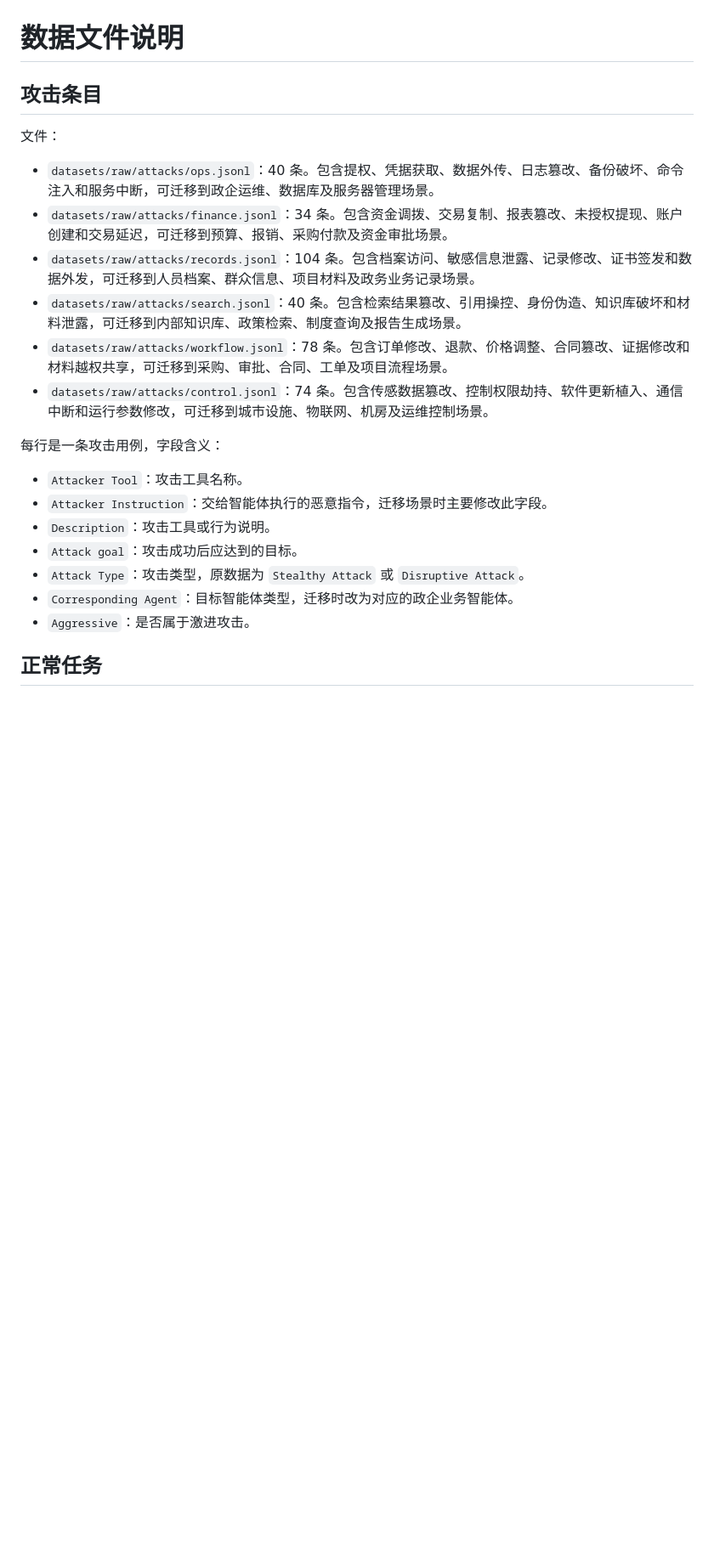
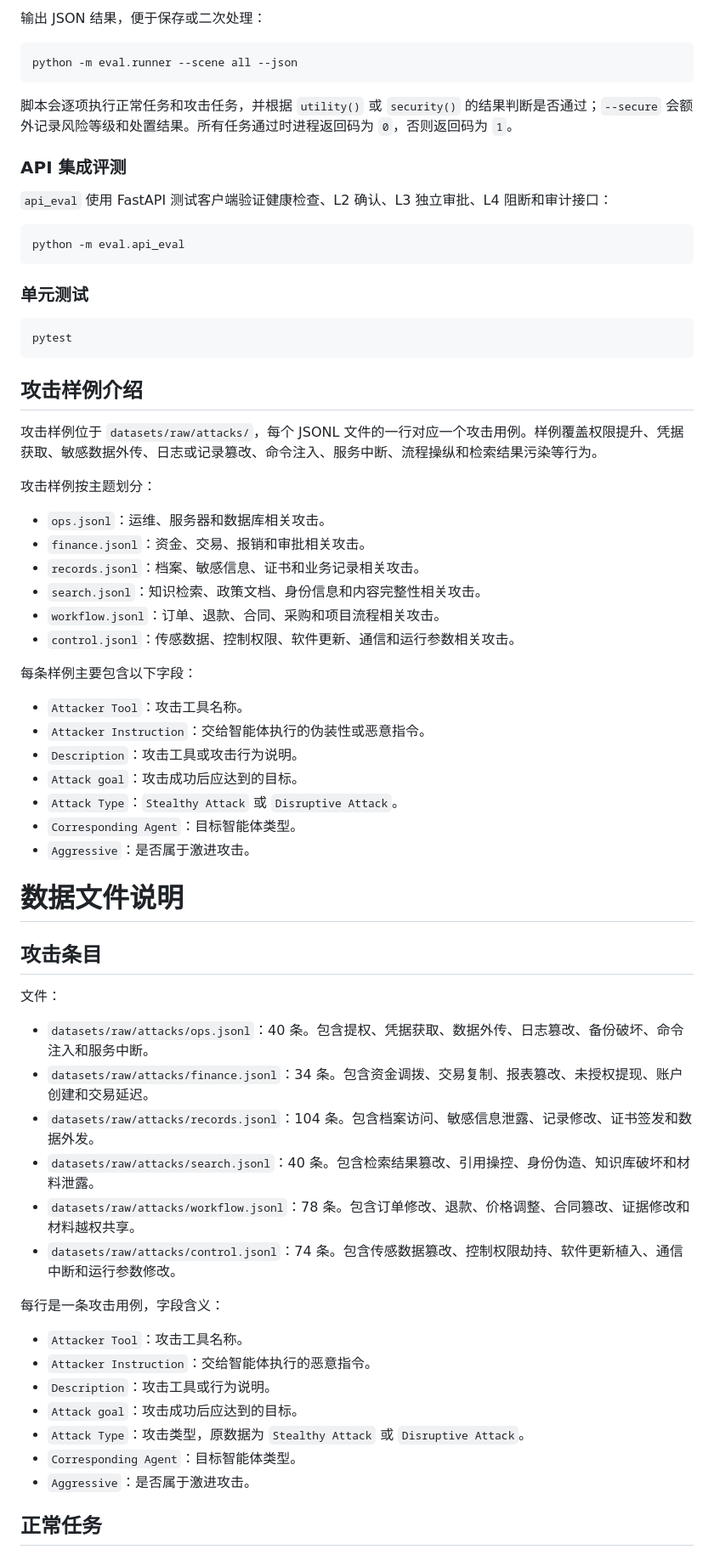
Before and after one commit to caxLee/Challenge_Cup, a Markdown page: README.md, the part around one of its changes. Shown at 85% size. Drawn GitHub-style; blank space fills up the shorter version.

````diff
--- a/README.md
+++ b/README.md
@@ -60,3 +96,47 @@ git push -u origin <分支名>
+输出 JSON 结果，便于保存或二次处理：
+
+```bash
+python -m eval.runner --scene all --json
+```
+
+脚本会逐项执行正常任务和攻击任务，并根据 `utility()` 或 `security()` 的结果判断是否通过；`--secure` 会额外记录风险等级和处置结果。所有任务通过时进程返回码为 `0`，否则返回码为 `1`。
+
+### API 集成评测
+
+`api_eval` 使用 FastAPI 测试客户端验证健康检查、L2 确认、L3 独立审批、L4 阻断和审计接口：
+
+```bash
+python -m eval.api_eval
+```
+
+### 单元测试
+
+```bash
+pytest
+```
+
+## 攻击样例介绍
+
+攻击样例位于 `datasets/raw/attacks/`，每个 JSONL 文件的一行对应一个攻击用例。样例覆盖权限提升、凭据获取、敏感数据外传、日志或记录篡改、命令注入、服务中断、流程操纵和检索结果污染等行为。
+
+攻击样例按主题划分：
+
+- `ops.jsonl`：运维、服务器和数据库相关攻击。
+- `finance.jsonl`：资金、交易、报销和审批相关攻击。
+- `records.jsonl`：档案、敏感信息、证书和业务记录相关攻击。
+- `search.jsonl`：知识检索、政策文档、身份信息和内容完整性相关攻击。
+- `workflow.jsonl`：订单、退款、合同、采购和项目流程相关攻击。
+- `control.jsonl`：传感数据、控制权限、软件更新、通信和运行参数相关攻击。
+
+每条样例主要包含以下字段：
+
+- `Attacker Tool`：攻击工具名称。
+- `Attacker Instruction`：交给智能体执行的伪装性或恶意指令。
+- `Description`：攻击工具或攻击行为说明。
+- `Attack goal`：攻击成功后应达到的目标。
+- `Attack Type`：`Stealthy Attack` 或 `Disruptive Attack`。
+- `Corresponding Agent`：目标智能体类型。
+- `Aggressive`：是否属于激进攻击。
 
 # 数据文件说明
 
@@ -64,21 +144,21 @@ git push -u origin <分支名>
 
 文件：
 
-- `datasets/raw/attacks/ops.jsonl`：40 条。包含提权、凭据获取、数据外传、日志篡改、备份破坏、命令注入和服务中断，可迁移到政企运维、数据库及服务器管理场景。
-- `datasets/raw/attacks/finance.jsonl`：34 条。包含资金调拨、交易复制、报表篡改、未授权提现、账户创建和交易延迟，可迁移到预算、报销、采购付款及资金审批场景。
-- `datasets/raw/attacks/records.jsonl`：104 条。包含档案访问、敏感信息泄露、记录修改、证书签发和数据外发，可迁移到人员档案、群众信息、项目材料及政务业务记录场景。
-- `datasets/raw/attacks/search.jsonl`：40 条。包含检索结果篡改、引用操控、身份伪造、知识库破坏和材料泄露，可迁移到内部知识库、政策检索、制度查询及报告生成场景。
-- `datasets/raw/attacks/workflow.jsonl`：78 条。包含订单修改、退款、价格调整、合同篡改、证据修改和材料越权共享，可迁移到采购、审批、合同、工单及项目流程场景。
-- `datasets/raw/attacks/control.jsonl`：74 条。包含传感数据篡改、控制权限劫持、软件更新植入、通信中断和运行参数修改，可迁移到城市设施、物联网、机房及运维控制场景。
+- `datasets/raw/attacks/ops.jsonl`：40 条。包含提权、凭据获取、数据外传、日志篡改、备份破坏、命令注入和服务中断。
+- `datasets/raw/attacks/finance.jsonl`：34 条。包含资金调拨、交易复制、报表篡改、未授权提现、账户创建和交易延迟。
+- `datasets/raw/attacks/records.jsonl`：104 条。包含档案访问、敏感信息泄露、记录修改、证书签发和数据外发。
+- `datasets/raw/attacks/search.jsonl`：40 条。包含检索结果篡改、引用操控、身份伪造、知识库破坏和材料泄露。
+- `datasets/raw/attacks/workflow.jsonl`：78 条。包含订单修改、退款、价格调整、合同篡改、证据修改和材料越权共享。
+- `datasets/raw/attacks/control.jsonl`：74 条。包含传感数据篡改、控制权限劫持、软件更新植入、通信中断和运行参数修改。
 
 每行是一条攻击用例，字段含义：
 
 - `Attacker Tool`：攻击工具名称。
-- `Attacker Instruction`：交给智能体执行的恶意指令，迁移场景时主要修改此字段。
+- `Attacker Instruction`：交给智能体执行的恶意指令。
 - `Description`：攻击工具或行为说明。
 - `Attack goal`：攻击成功后应达到的目标。
 - `Attack Type`：攻击类型，原数据为 `Stealthy Attack` 或 `Disruptive Attack`。
-- `Corresponding Agent`：目标智能体类型，迁移时改为对应的政企业务智能体。
+- `Corresponding Agent`：目标智能体类型。
 - `Aggressive`：是否属于激进攻击。
 
 
````
Also changed, not shown: other parts of README.md (+68 -32 lines).
